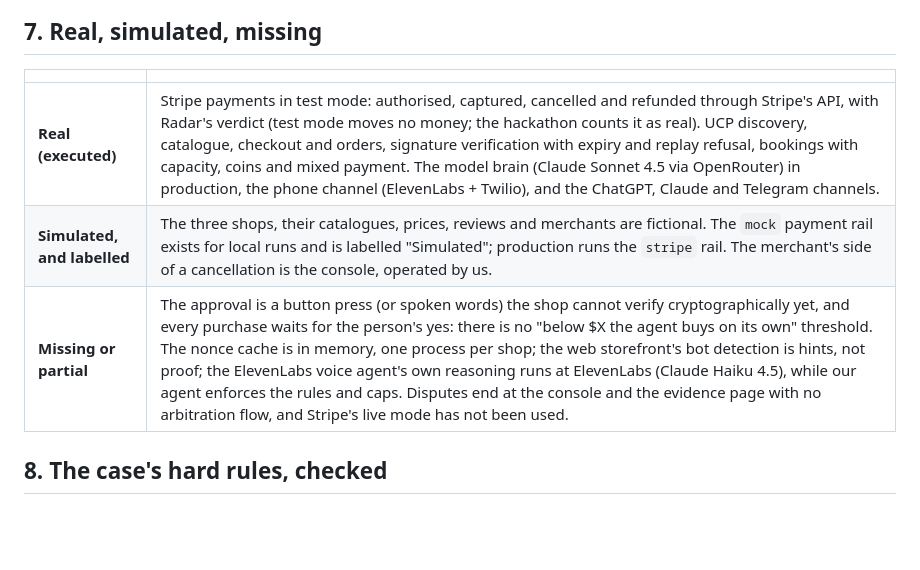
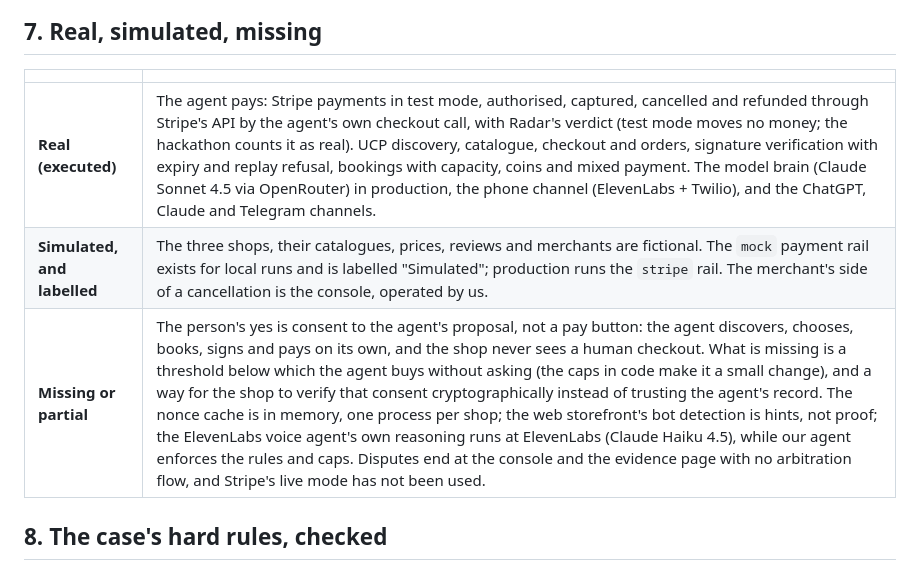
Before and after one commit to skalvarony/agent-economy-license-to-deal, a Markdown page: README.md, the part around the change. Drawn GitHub-style; blank space fills up the shorter version.

Commit message:
README: the person's yes is consent to the agent's proposal, not a pay button; the payment itself is the agent's
Co-Authored-By: Claude Fable 5.1 <noreply@anthropic.com>

```diff
--- a/README.md
+++ b/README.md
@@ -131,9 +131,9 @@ Claude Sonnet 4.5 for $0.63.
 
 | | |
 |---|---|
-| **Real (executed)** | Stripe payments in test mode: authorised, captured, cancelled and refunded through Stripe's API, with Radar's verdict (test mode moves no money; the hackathon counts it as real). UCP discovery, catalogue, checkout and orders, signature verification with expiry and replay refusal, bookings with capacity, coins and mixed payment. The model brain (Claude Sonnet 4.5 via OpenRouter) in production, the phone channel (ElevenLabs + Twilio), and the ChatGPT, Claude and Telegram channels. |
+| **Real (executed)** | The agent pays: Stripe payments in test mode, authorised, captured, cancelled and refunded through Stripe's API by the agent's own checkout call, with Radar's verdict (test mode moves no money; the hackathon counts it as real). UCP discovery, catalogue, checkout and orders, signature verification with expiry and replay refusal, bookings with capacity, coins and mixed payment. The model brain (Claude Sonnet 4.5 via OpenRouter) in production, the phone channel (ElevenLabs + Twilio), and the ChatGPT, Claude and Telegram channels. |
 | **Simulated, and labelled** | The three shops, their catalogues, prices, reviews and merchants are fictional. The `mock` payment rail exists for local runs and is labelled "Simulated"; production runs the `stripe` rail. The merchant's side of a cancellation is the console, operated by us. |
-| **Missing or partial** | The approval is a button press (or spoken words) the shop cannot verify cryptographically yet, and every purchase waits for the person's yes: there is no "below $X the agent buys on its own" threshold. The nonce cache is in memory, one process per shop; the web storefront's bot detection is hints, not proof; the ElevenLabs voice agent's own reasoning runs at ElevenLabs (Claude Haiku 4.5), while our agent enforces the rules and caps. Disputes end at the console and the evidence page with no arbitration flow, and Stripe's live mode has not been used. |
+| **Missing or partial** | The person's yes is consent to the agent's proposal, not a pay button: the agent discovers, chooses, books, signs and pays on its own, and the shop never sees a human checkout. What is missing is a threshold below which the agent buys without asking (the caps in code make it a small change), and a way for the shop to verify that consent cryptographically instead of trusting the agent's record. The nonce cache is in memory, one process per shop; the web storefront's bot detection is hints, not proof; the ElevenLabs voice agent's own reasoning runs at ElevenLabs (Claude Haiku 4.5), while our agent enforces the rules and caps. Disputes end at the console and the evidence page with no arbitration flow, and Stripe's live mode has not been used. |
 
 ## 8. The case's hard rules, checked
 
```
